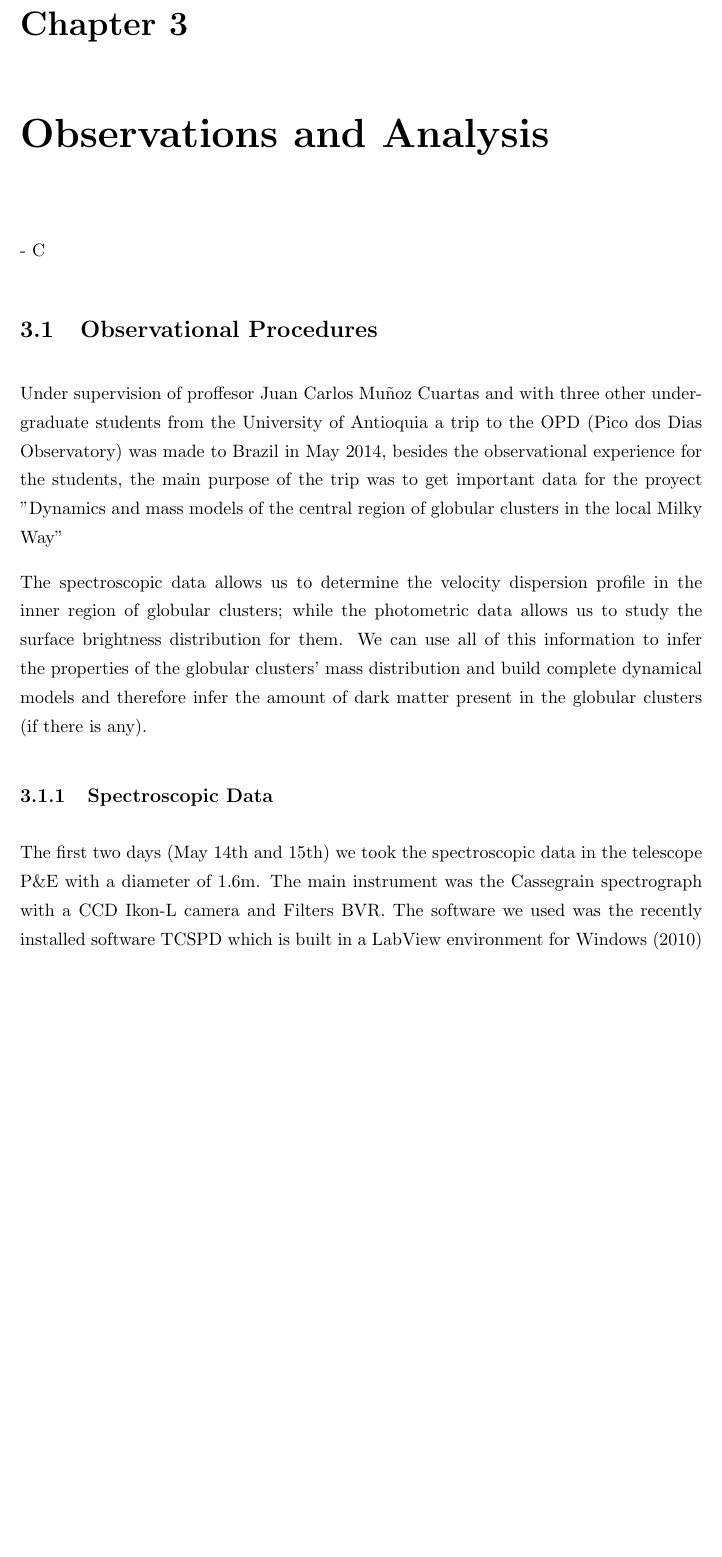
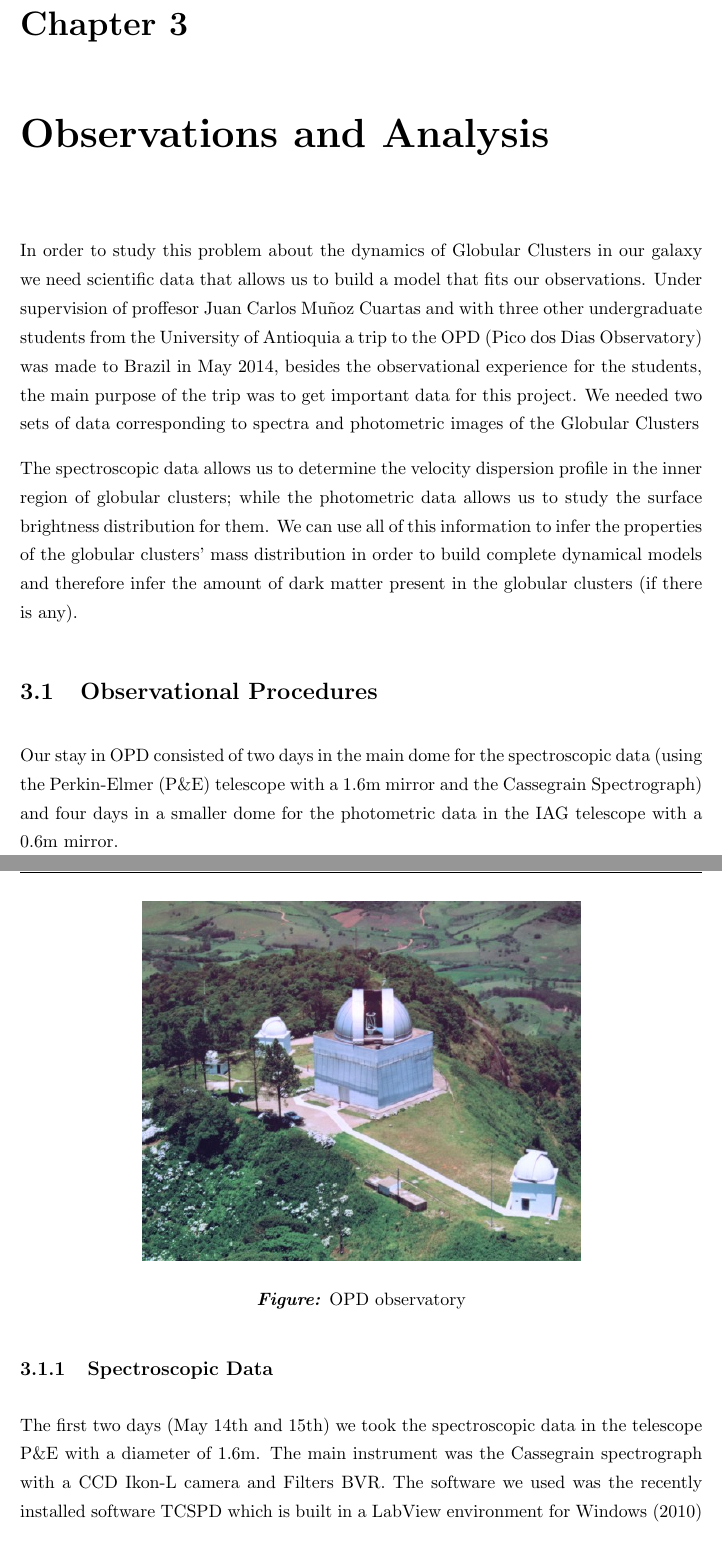
Before and after one commit to juancho9303/Mass-Modelling-of-Omega-Centauri, a LaTeX thesis (sharelatex/Thesis.tex, which reads sharelatex/Chapters/Chapter3.tex): part of page 9 of 21 before the commit and two parts of pages 9 and 10 of 22 after it, the two joined at a grey line, cut so that both start at the same text, the shorter picture padded with empty space. Compiled offline with pdfLaTeX.

Commit message:
images organized

```diff
--- a/sharelatex/Chapters/Chapter3.tex
+++ b/sharelatex/Chapters/Chapter3.tex
@@ -1,12 +1,18 @@
 \chapter{Observations and Analysis}
 
-- C
+In order to study this problem about the dynamics of Globular Clusters in our galaxy we need scientific data that allows us to build a model that fits our observations. Under supervision of proffesor Juan Carlos Mu\~noz Cuartas and with three other undergraduate students from the University of Antioquia a trip to the OPD (Pico dos Dias Observatory) was made to Brazil in May 2014, besides the observational experience for the students, the main purpose of the trip was to get important data for this project. We needed two sets of data corresponding to spectra and photometric images of the Globular Clusters
+
+The spectroscopic data allows us to determine the velocity dispersion profile in the inner region of globular clusters; while the photometric data allows us to study the surface brightness distribution for them. We can use all of this information to infer the properties of the globular clusters' mass distribution in order to build complete dynamical models and therefore infer the amount of dark matter present in the globular clusters (if there is any).
 
 \section{Observational Procedures}
 
-Under supervision of proffesor Juan Carlos Mu\~noz Cuartas and with three other undergraduate students from the University of Antioquia a trip to the OPD (Pico dos Dias Observatory) was made to Brazil in May 2014, besides the observational experience for the students, the main purpose of the trip was to get important data for the proyect "Dynamics and mass models of the central region of globular clusters in the local Milky Way"
+Our stay in OPD consisted of two days in the main dome for the spectroscopic data (using the Perkin-Elmer (P\&E) telescope with a 1.6m mirror and the Cassegrain Spectrograph) and four days in a smaller dome for the photometric data in the IAG telescope with a 0.6m mirror.
 
-The spectroscopic data allows us to determine the velocity dispersion profile in the inner region of globular clusters; while the photometric data allows us to study the surface brightness distribution for them. We can use all of this information to infer the properties of the globular clusters' mass distribution and build complete dynamical models and therefore infer the amount of dark matter present in the globular clusters (if there is any).
+\begin{center}
+\includegraphics[scale=4.0]{images/opd.jpg}
+
+\textit{\textbf{Figure:}} OPD observatory
+\end{center}
 
 \subsection{Spectroscopic Data}
 
```
Also changed, not shown: sharelatex/Thesis.pdf, sharelatex/images/9.png (added), sharelatex/images/ngc_5139_dirty.png (added), sharelatex/images/opd-spectrograph.jpg (added), sharelatex/images/opd.jpg (added), sharelatex/Chapters/Chapter3.tex (12 more changed lines), 5 other files.
